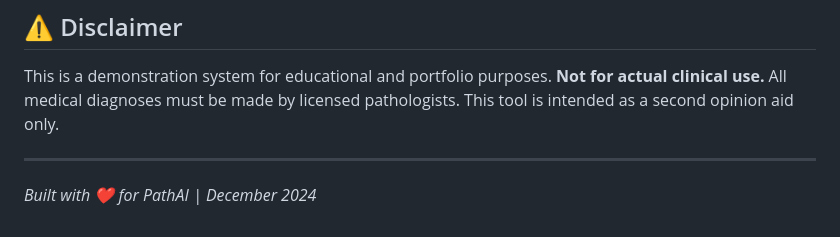
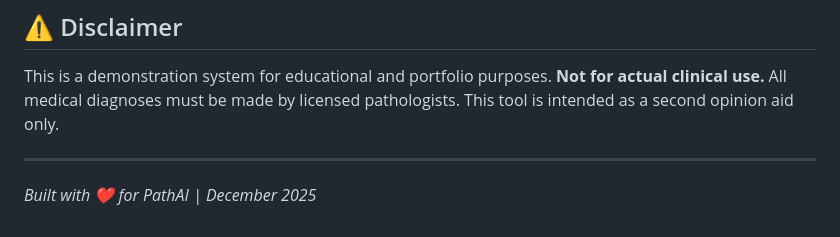
Before and after one commit to Av1352/Job-search-demos, a Markdown page: pathAI/README.md, the part around the change. GitHub-like rendering.

```diff
--- a/pathAI/README.md
+++ b/pathAI/README.md
@@ -308,4 +308,4 @@ This is a demonstration system for educational and portfolio purposes. **Not for
 
 ---
 
-*Built with ❤️ for PathAI | December 2024*
+*Built with ❤️ for PathAI | December 2025*
```
